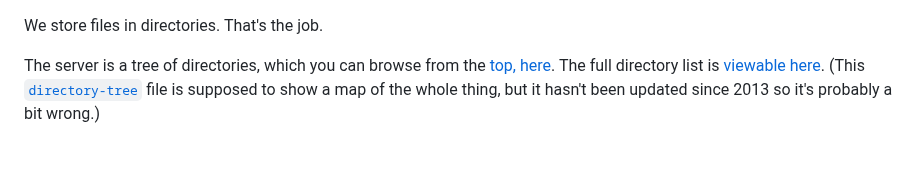
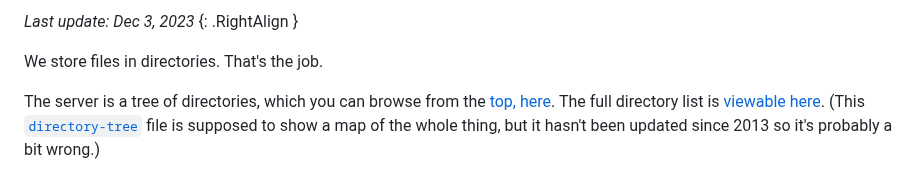
Before and after one commit to iftechfoundation/ifarchive-static, a Markdown page: md/org-overview.md, the part around the change. GitHub-like rendering.

Commit message:
Add date.

```diff
--- a/md/org-overview.md
+++ b/md/org-overview.md
@@ -1,3 +1,5 @@
+*Last update: Dec 3, 2023*
+{: .RightAlign }
 
 We store files in directories. That's the job.
 
```
